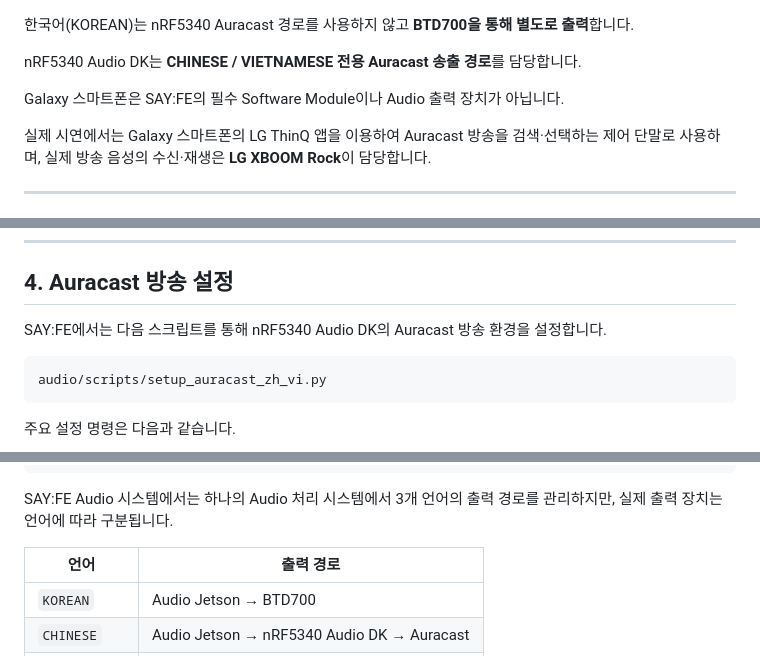
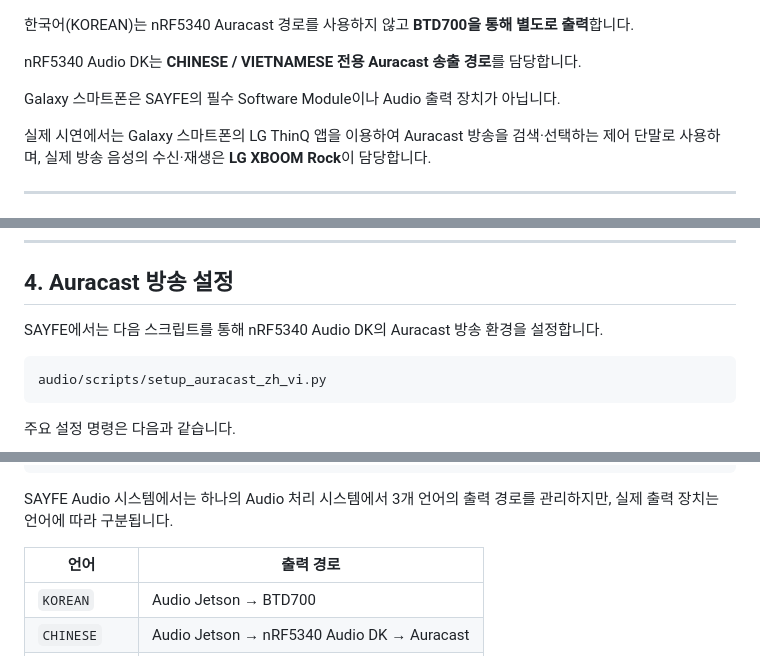
Before and after one commit to kyb110811/2026ESWContest_free_SAYFE, a Markdown page: nrf5340/README.md, 3 parts joined by grey strips. Drawn GitHub-style.

````diff
--- a/nrf5340/README.md
+++ b/nrf5340/README.md
@@ -54,7 +54,7 @@ Audio Jetson에서 생성된 중국어·베트남어 PCM Audio를 nRF5340 Audio
 
 nRF5340 Audio DK는 **CHINESE / VIETNAMESE 전용 Auracast 송출 경로**를 담당합니다.
 
-Galaxy 스마트폰은 SAY:FE의 필수 Software Module이나 Audio 출력 장치가 아닙니다.
+Galaxy 스마트폰은 SAYFE의 필수 Software Module이나 Audio 출력 장치가 아닙니다.
 
 실제 시연에서는 Galaxy 스마트폰의 LG ThinQ 앱을 이용하여 Auracast 방송을 검색·선택하는 제어 단말로 사용하며, 실제 방송 음성의 수신·재생은 **LG XBOOM Rock**이 담당합니다.
 
@@ -94,7 +94,7 @@ Audio Format은 다음과 같습니다.
 
 ## 4. Auracast 방송 설정
 
-SAY:FE에서는 다음 스크립트를 통해 nRF5340 Audio DK의 Auracast 방송 환경을 설정합니다.
+SAYFE에서는 다음 스크립트를 통해 nRF5340 Audio DK의 Auracast 방송 환경을 설정합니다.
 
 ```text
 audio/scripts/setup_auracast_zh_vi.py
@@ -193,7 +193,7 @@ audio/run_ui_demo.sh
                  Auracast Broadcast
 ```
 
-SAY:FE Audio 시스템에서는 하나의 Audio 처리 시스템에서 3개 언어의 출력 경로를 관리하지만, 실제 출력 장치는 언어에 따라 구분됩니다.
+SAYFE Audio 시스템에서는 하나의 Audio 처리 시스템에서 3개 언어의 출력 경로를 관리하지만, 실제 출력 장치는 언어에 따라 구분됩니다.
 
 | 언어 | 출력 경로 |
 |---|---|
````
Also changed, not shown: other parts of nrf5340/README.md (+8 -8 lines).
